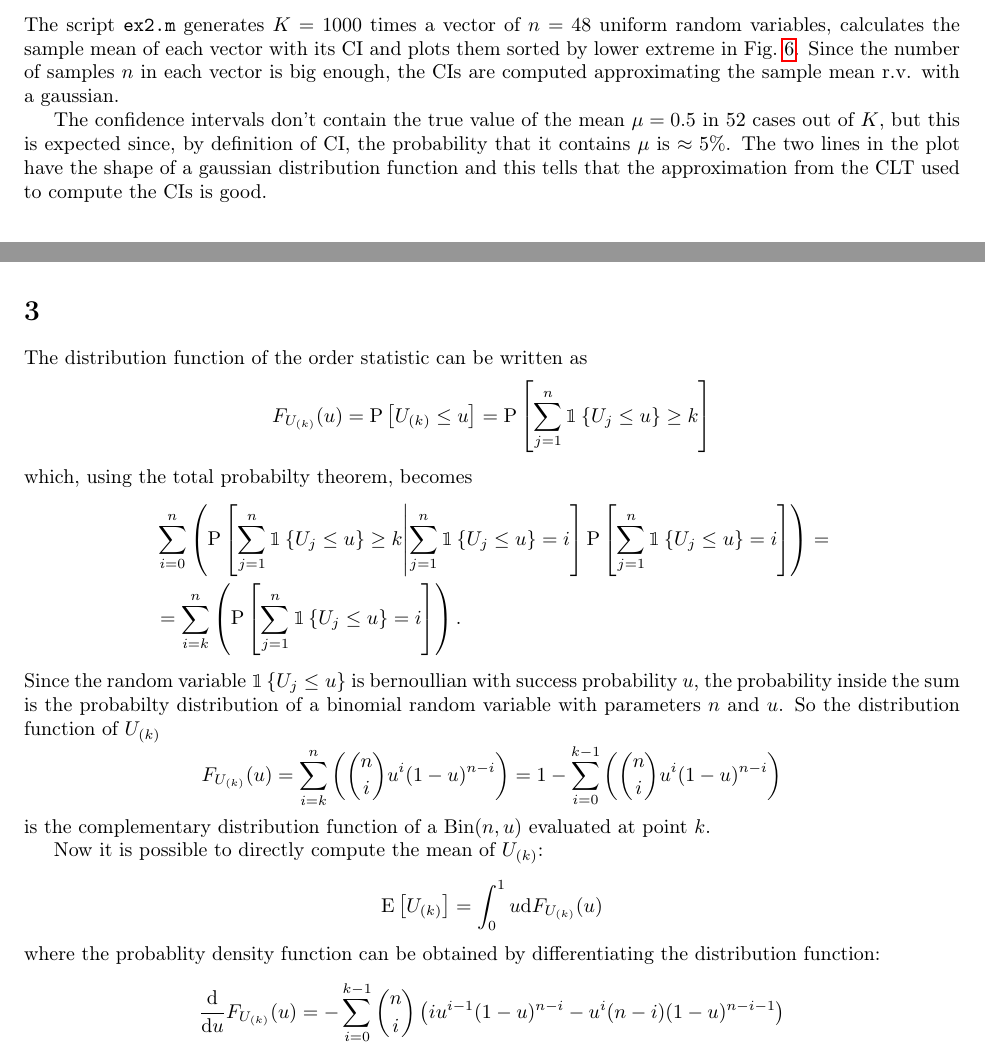
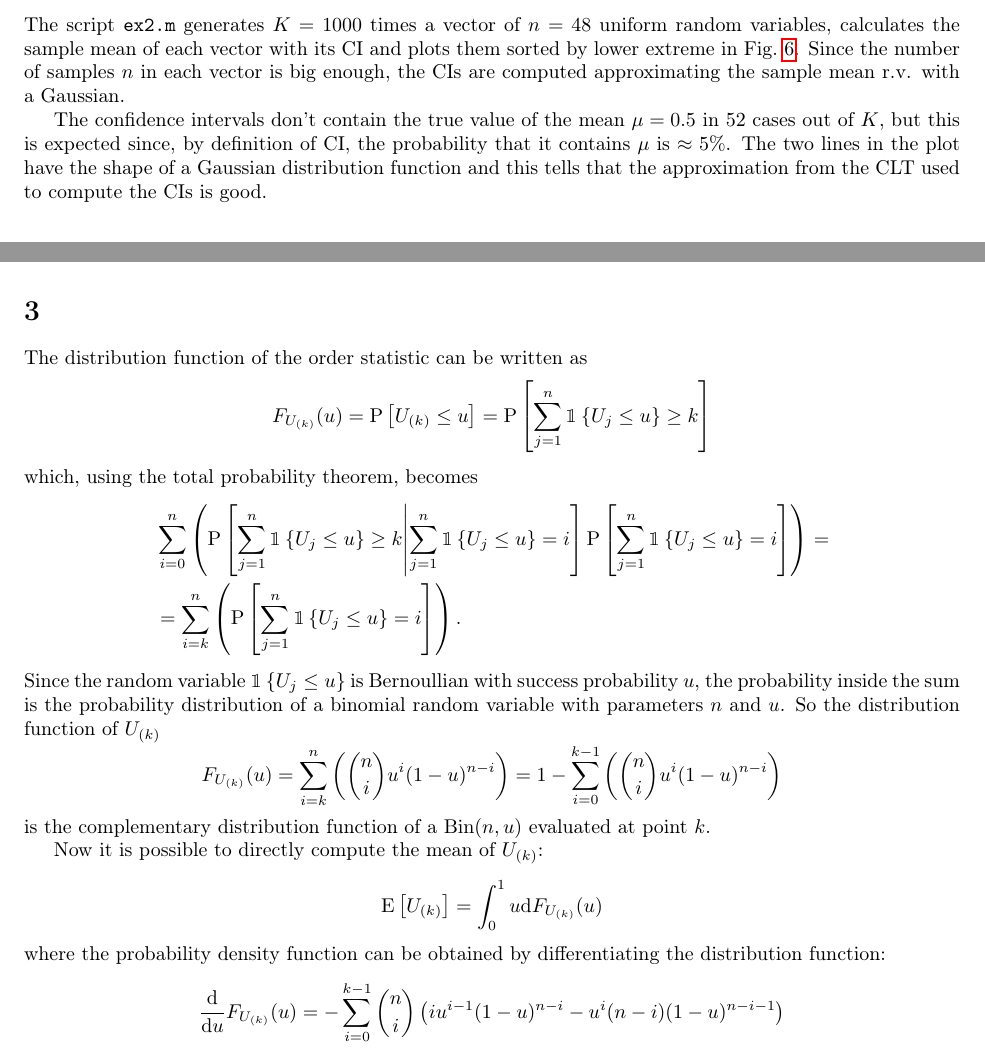
Before and after one commit to riccz/netsim_hw, a LaTeX problem sheet (hw1/hw1.tex): two parts of pages 2 and 3 of 4, joined at a grey line, cut so that both start at the same text. Compiled offline with pdfLaTeX.

Commit message:
Spellcheck

```diff
--- a/hw1/hw1.tex
+++ b/hw1/hw1.tex
@@ -170,7 +170,7 @@ $n=48$ uniform random variables, calculates the sample mean of each
 vector with its CI and plots them sorted by lower extreme in
 Fig.~\ref{uniform_mean_ci}. Since the number of samples $n$ in each
 vector is big enough, the CIs are computed approximating the sample
-mean r.v. with a gaussian.
+mean r.v. with a Gaussian.
 
 The confidence intervals don't contain the true value of the mean
 $\mu=0.5$ in 52 cases out of $K$, but this is expected since, by
@@ -182,20 +182,20 @@ definition of CI, the probability that it contains $\mu$ is $\approx
   \caption{Confidence intervals for the mean of $n$ samples of a uniform r.v.}
   \label{uniform_mean_ci}
 \end{figure}
-The two lines in the plot have the shape of a gaussian distribution
+The two lines in the plot have the shape of a Gaussian distribution
 function and this tells that the approximation from the CLT used to
 compute the CIs is good.
 \section*{3}
 The distribution function of the order statistic can be written as
 \[ F_{U_{(k)}}(u) = \Prob{U_{(k)} \leq u} = \Prob{\sum_{j=1}^n\ind{U_j \leq u} \geq k} \]
-which, using the total probabilty theorem, becomes
+which, using the total probability theorem, becomes
 \begin{align*}
   & \sum_{i=0}^n\left(\ProbC{\sum_{j=1}^n\ind{U_j \leq u} \geq k}{\sum_{j=1}^n\ind{U_j \leq u} = i}\Prob{\sum_{j=1}^n\ind{U_j \leq u} = i}\right) = \\
   &= \sum_{i=k}^n\left( \Prob{\sum_{j=1}^n\ind{U_j \leq u} = i} \right) .
 \end{align*}
-Since the random variable $\ind{U_j \leq u}$ is bernoullian with
+Since the random variable $\ind{U_j \leq u}$ is Bernoullian with
 success probability $u$, the probability inside the sum is the
-probabilty distribution of a binomial random variable with parameters
+probability distribution of a binomial random variable with parameters
 $n$ and $u$. So the distribution function of $U_{(k)}$
 \[  F_{U_{(k)}}(u) = \sum_{i=k}^n\left(\binom{n}{i}u^i(1-u)^{n-i}\right)
 = 1 - \sum_{i=0}^{k-1}\left(\binom{n}{i}u^i(1-u)^{n-i}\right) \]
@@ -204,7 +204,7 @@ $\mathrm{Bin}(n,u)$ evaluated at point $k$.
 
 Now it is possible to directly compute the mean of $U_{(k)}$:
 \[ \E{U_{(k)}} = \int_0^1 u \mathrm{d} F_{U_{(k)}}(u) \]
-where the probablity density function can be obtained by
+where the probability density function can be obtained by
 differentiating the distribution function:
 \[ \frac{\mathrm{d}}{\mathrm{d}u} F_{U_{(k)}}(u) =
 - \sum_{i=0}^{k-1}\binom{n}{i}\left( iu^{i-1}(1-u)^{n-i} - u^i(n-i)(1-u)^{n-i-1} \right) \]
```
Also changed, not shown: hw1/hw1.tex (22 more changed lines).
